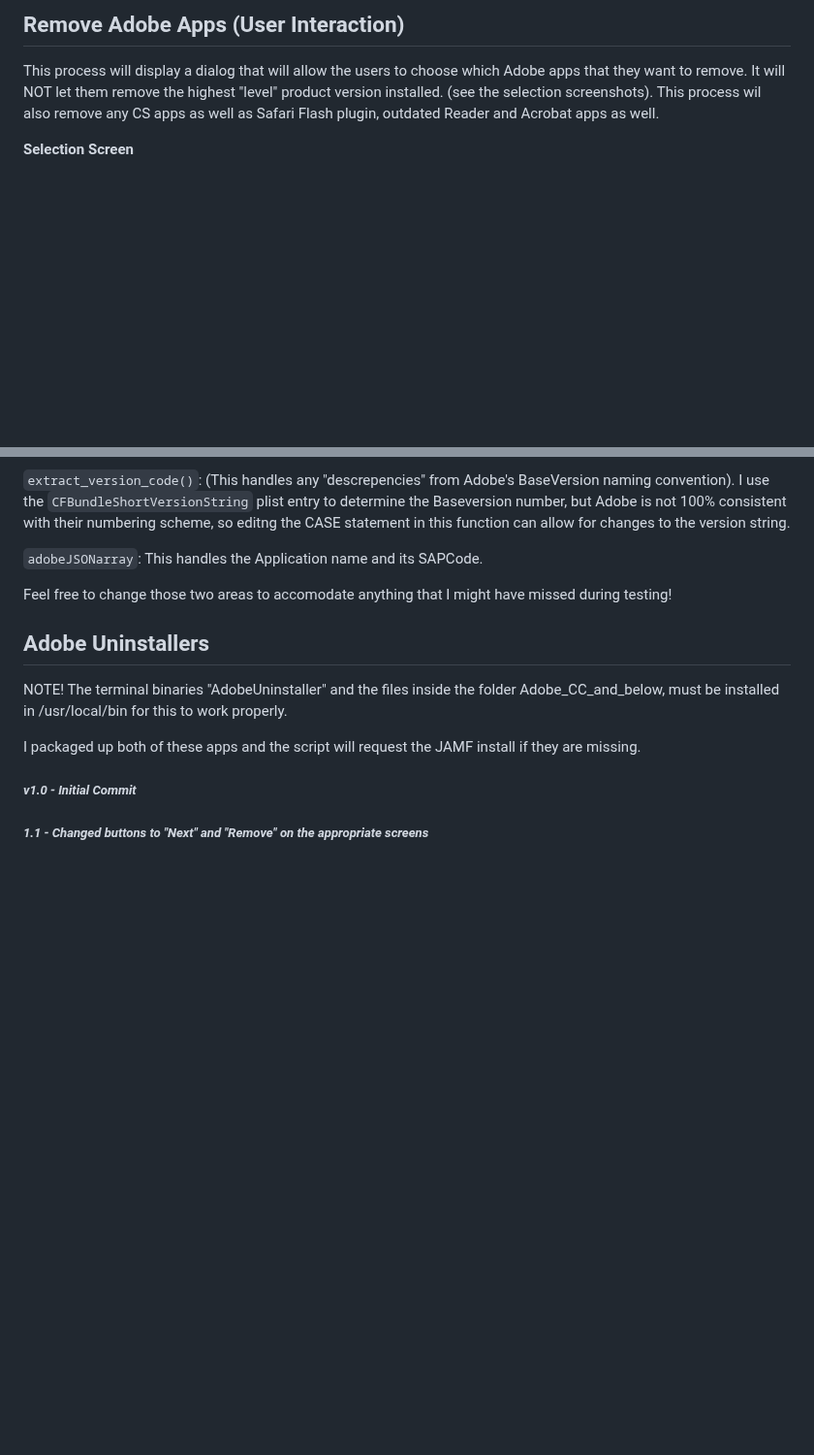
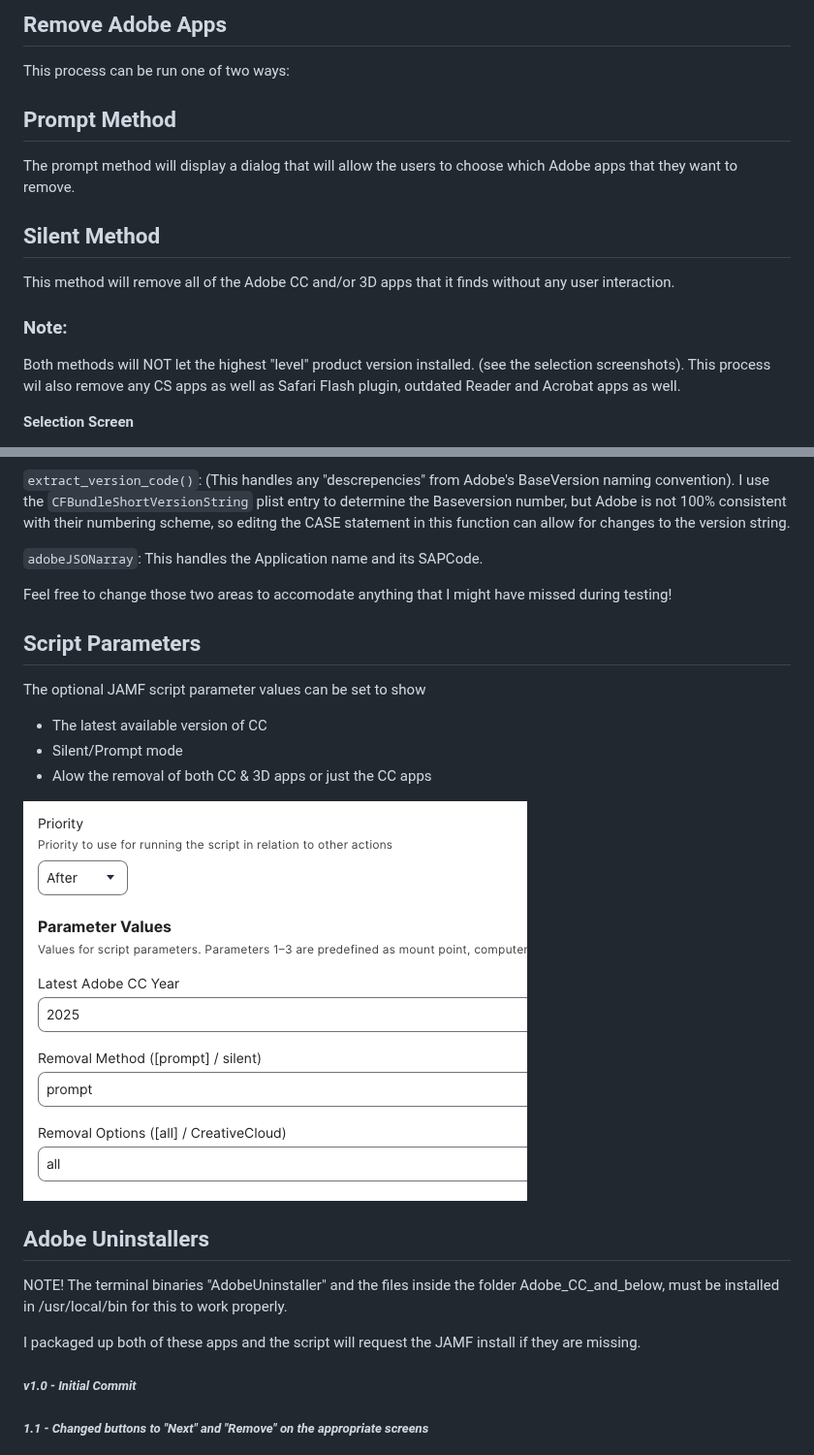
Before and after one commit to ScottEKendall/JAMF-Pro-Scripts, a Markdown page: RemoveAdobeApps/README.md, 2 parts joined by grey strips. Shown at 97% size. GitHub-like rendering; pictures changed too: RemoveAdobeApps/RemoveAdobe_parameters.png (added); blank space fills up the shorter version.

Commit message:
GUI/Silent script to remove Adobe apps from a system

```diff
--- a/RemoveAdobeApps/README.md
+++ b/RemoveAdobeApps/README.md
@@ -1,5 +1,15 @@
-## Remove Adobe Apps (User Interaction)
-This process will display a dialog that will allow the users to choose which Adobe apps that they want to remove.  It will NOT let them remove the highest "level" product version installed. (see the selection screenshots).  This process wil also remove any CS apps as well as Safari Flash plugin, outdated Reader and Acrobat apps as well.
+## Remove Adobe Apps
+
+This process can be run one of two ways:
+
+## Prompt Method
+The prompt method will display a dialog that will allow the users to choose which Adobe apps that they want to remove.
+
+## Silent Method
+This method will remove all of the Adobe CC and/or 3D apps that it finds without any user interaction.
+
+### Note: ###
+Both methods will NOT let the highest "level" product version installed. (see the selection screenshots).  This process wil also remove any CS apps as well as Safari Flash plugin, outdated Reader and Acrobat apps as well.
 
 **Selection Screen**
 
@@ -31,6 +41,15 @@ The two critial functions for this process are noted here:
 
 Feel free to change those two areas to accomodate anything that I might have missed during testing!
 
+## Script Parameters ##
+
+The optional JAMF script parameter values can be set to show
+* The latest available version of CC
+* Silent/Prompt mode
+* Alow the removal of both CC & 3D apps or just the CC apps
+
+![](/RemoveAdobeApps/RemoveAdobe_parameters.png)
+
 ## Adobe Uninstallers ##
 
 NOTE! The terminal binaries "AdobeUninstaller" and the files inside the folder Adobe_CC_and_below, must be installed in /usr/local/bin for this to work properly.
```
Also changed, not shown: 1 other file.
